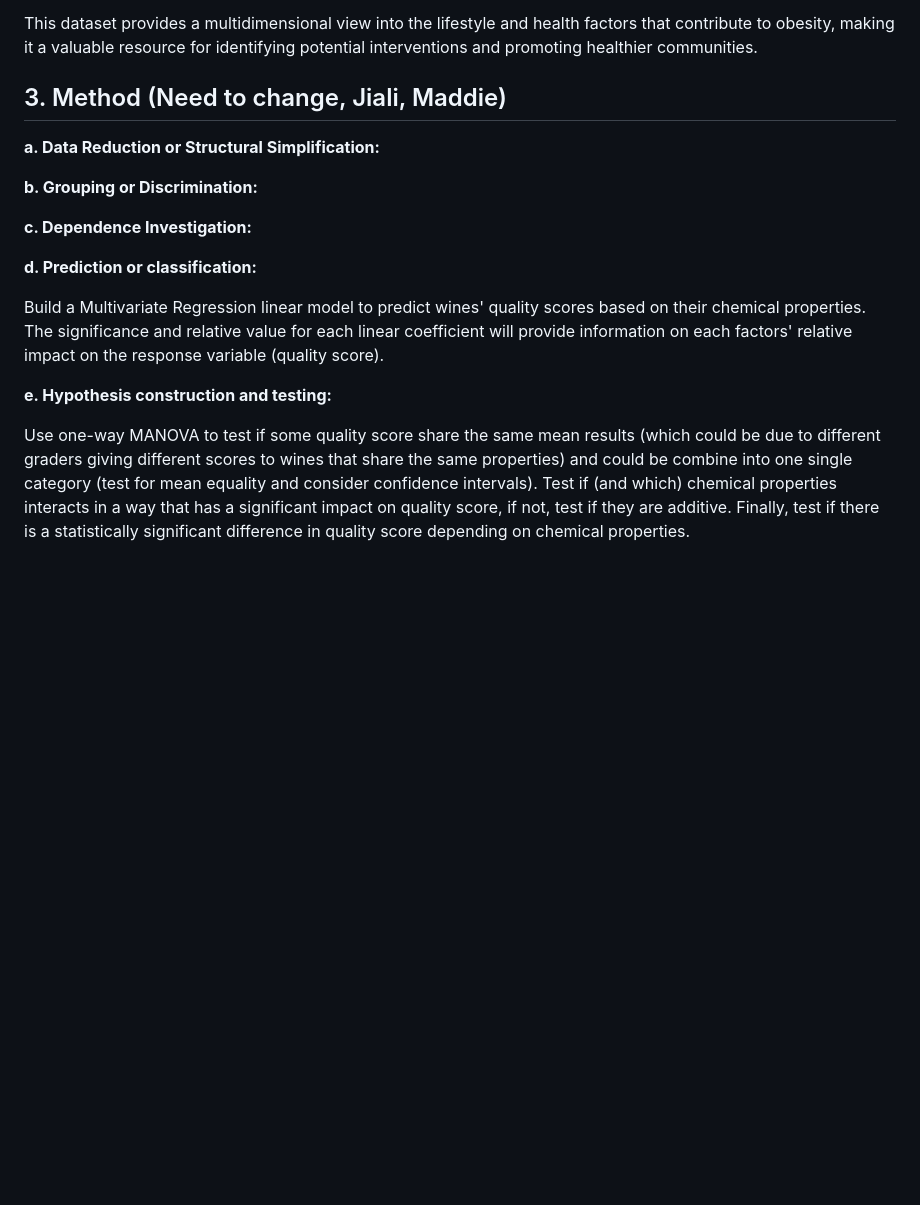
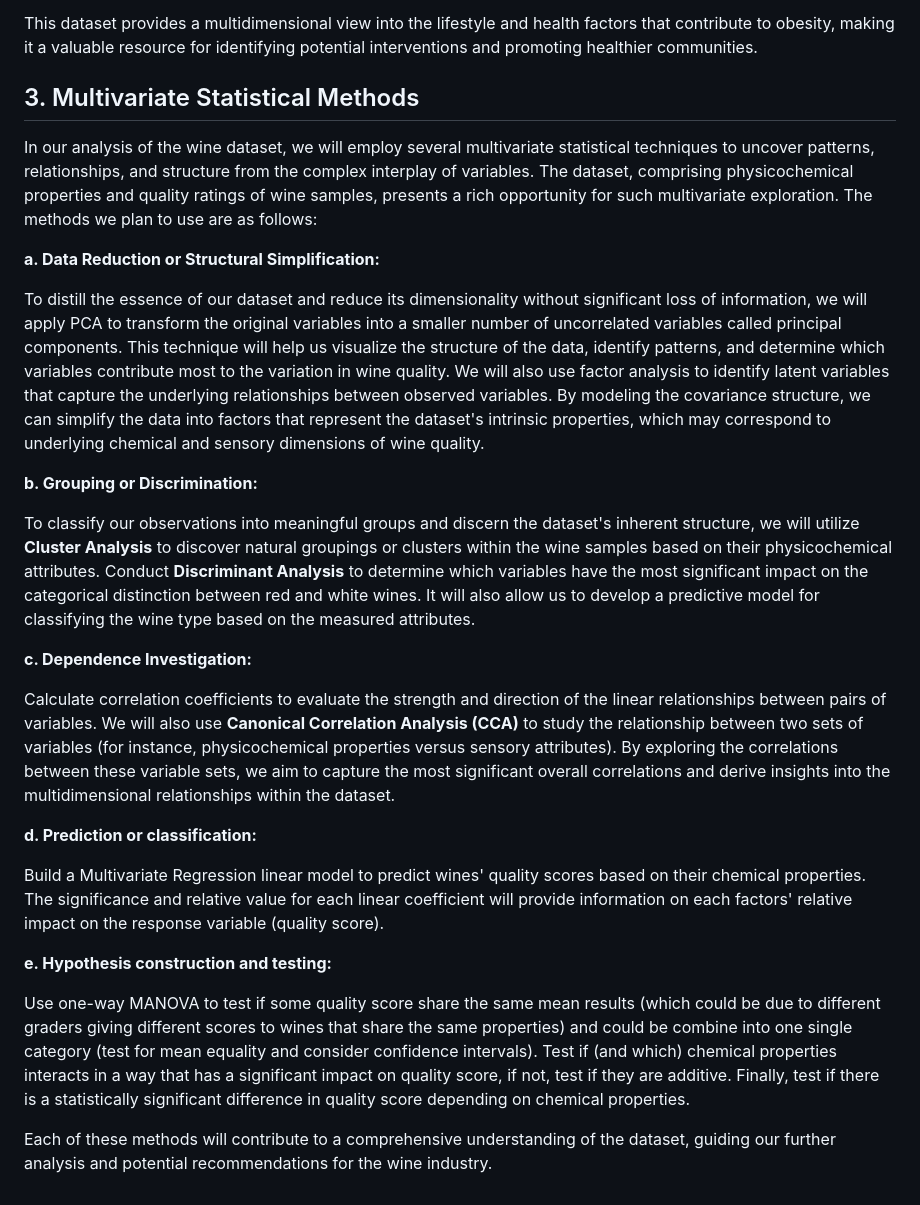
Before and after one commit to JialiZhang1016/Obesity, a Markdown page: README.md, the part around the change. GitHub-like rendering; blank space fills up the shorter version.

```diff
--- a/README.md
+++ b/README.md
@@ -58,16 +58,21 @@ This project leverages a comprehensive public dataset to examine obesity levels
 
 This dataset provides a multidimensional view into the lifestyle and health factors that contribute to obesity, making it a valuable resource for identifying potential interventions and promoting healthier communities.
 
-## 3. Method (Need to change, Jiali, Maddie)
+## 3. Multivariate Statistical Methods
+
+In our analysis of the wine dataset, we will employ several multivariate statistical techniques to uncover patterns, relationships, and structure from the complex interplay of variables. The dataset, comprising physicochemical properties and quality ratings of wine samples, presents a rich opportunity for such multivariate exploration. The methods we plan to use are as follows:
 
 **a. Data Reduction or Structural Simplification:**
 
+To distill the essence of our dataset and reduce its dimensionality without significant loss of information, we will apply PCA to transform the original variables into a smaller number of uncorrelated variables called principal components. This technique will help us visualize the structure of the data, identify patterns, and determine which variables contribute most to the variation in wine quality. We will also use factor analysis to identify latent variables that capture the underlying relationships between observed variables. By modeling the covariance structure, we can simplify the data into factors that represent the dataset's intrinsic properties, which may correspond to underlying chemical and sensory dimensions of wine quality.
 
 **b. Grouping or Discrimination:**
 
+To classify our observations into meaningful groups and discern the dataset's inherent structure, we will utilize **Cluster Analysis** to discover natural groupings or clusters within the wine samples based on their physicochemical attributes. Conduct **Discriminant Analysis** to determine which variables have the most significant impact on the categorical distinction between red and white wines. It will also allow us to develop a predictive model for classifying the wine type based on the measured attributes.
 
 **c. Dependence Investigation:**
 
+Calculate correlation coefficients to evaluate the strength and direction of the linear relationships between pairs of variables. We will also use **Canonical Correlation Analysis (CCA)** to study the relationship between two sets of variables (for instance, physicochemical properties versus sensory attributes). By exploring the correlations between these variable sets, we aim to capture the most significant overall correlations and derive insights into the multidimensional relationships within the dataset.
 
 **d. Prediction or classification:**
 
@@ -76,3 +81,6 @@ Build a Multivariate Regression linear model to predict wines' quality scores ba
 **e. Hypothesis construction and testing:**
 
 Use one-way MANOVA to test if some quality score share the same mean results (which could be due to different graders giving different scores to wines that share the same properties) and could be combine into one single category (test for mean equality and consider confidence intervals). Test if (and which) chemical properties interacts in a way that has a significant impact on quality score, if not, test if they are additive. Finally, test if there is a statistically significant difference in quality score depending on chemical properties.
+
+
+Each of these methods will contribute to a comprehensive understanding of the dataset, guiding our further analysis and potential recommendations for the wine industry.
```
